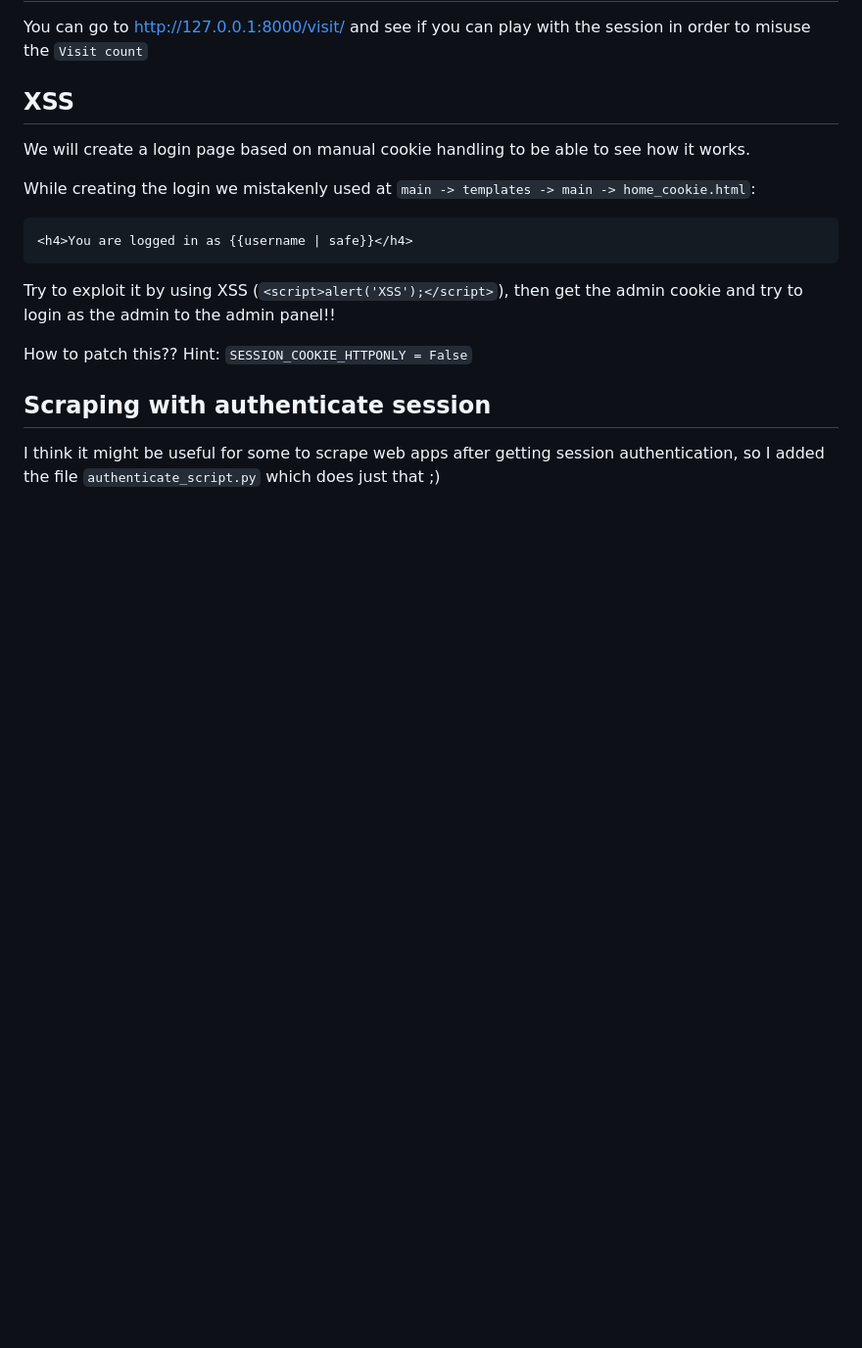
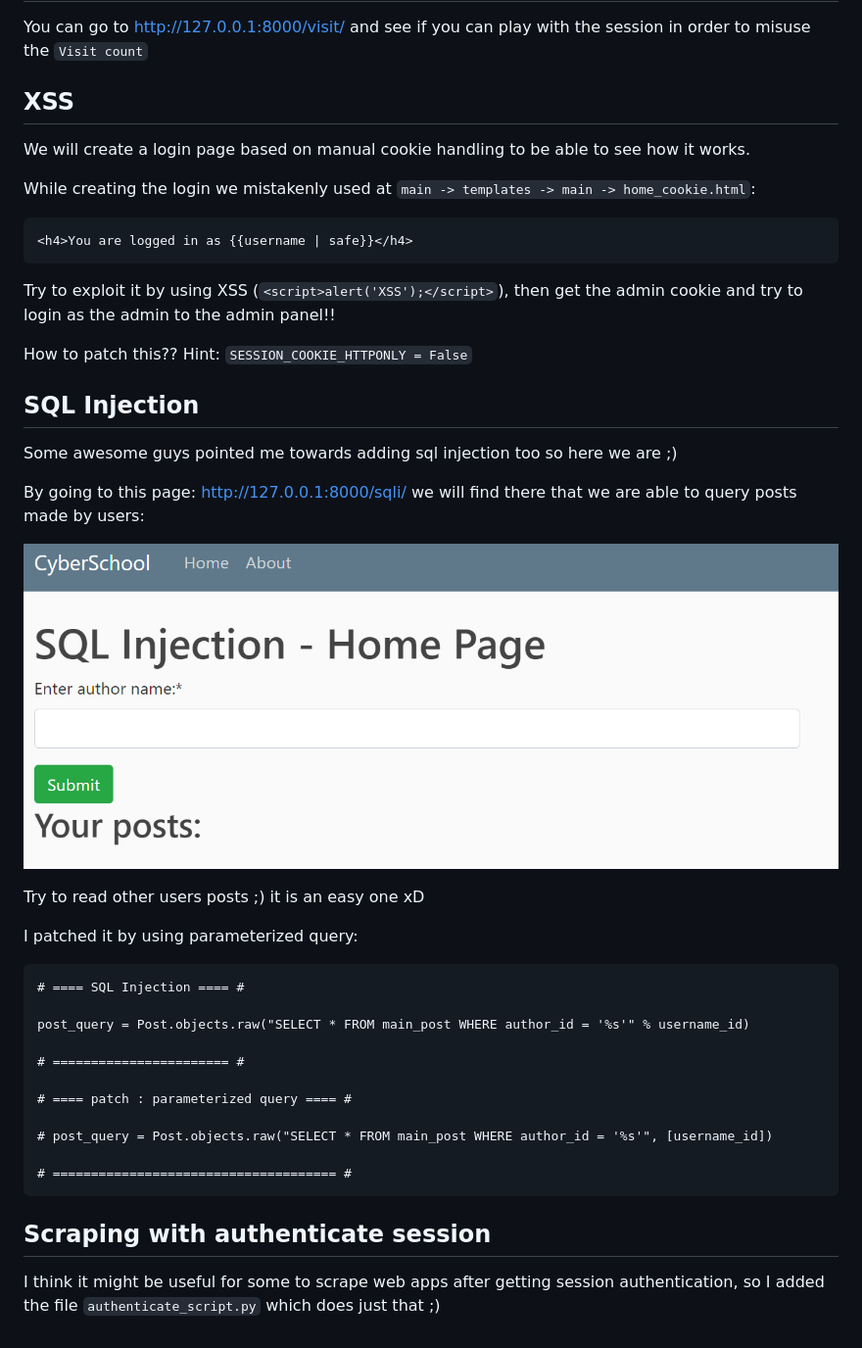
Before and after one commit to nirzaaa/Django_CyberSchool, a Markdown page: README.md, the part around the change. Shown: that part at 98% size. Rendered like a GitHub page; blank space fills up the shorter version.

````diff
--- a/README.md
+++ b/README.md
@@ -216,6 +216,32 @@ Try to exploit it by using XSS (`<script>alert('XSS');</script>`), then get the
 
 How to patch this?? Hint: `SESSION_COOKIE_HTTPONLY = False`
 
+## SQL Injection
+
+Some awesome guys pointed me towards adding sql injection too so here we are ;)
+
+By going to this page: http://127.0.0.1:8000/sqli/ we will find there that we are able to query posts made by users:
+
+![](./images/4.png)
+
+Try to read other users posts ;) it is an easy one xD
+
+I patched it by using parameterized query:
+
+```
+# ==== SQL Injection ==== #
+
+post_query = Post.objects.raw("SELECT * FROM main_post WHERE author_id = '%s'" % username_id)
+
+# ======================= #
+
+# ==== patch : parameterized query ==== #
+
+# post_query = Post.objects.raw("SELECT * FROM main_post WHERE author_id = '%s'", [username_id])
+
+# ===================================== #
+```
+
 ## Scraping with authenticate session
 
 I think it might be useful for some to scrape web apps after getting session authentication, so I added the file `authenticate_script.py` which does just that ;)
````
